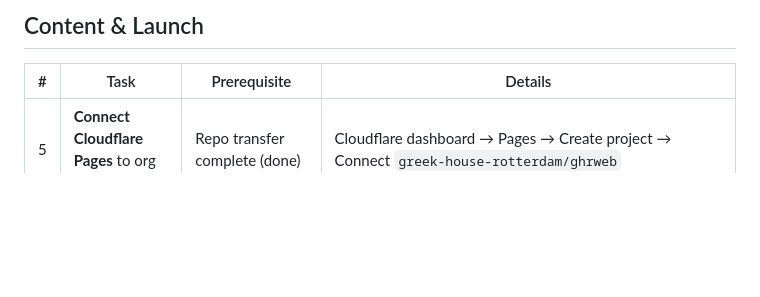
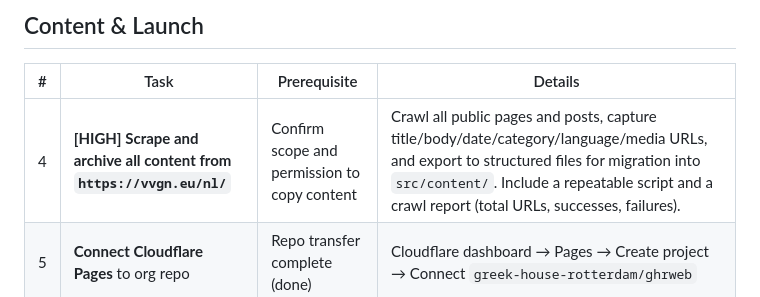
Before and after one commit to greek-house-rotterdam/ghrweb, a Markdown page: docs/pending-tasks.md, the part around the change. Drawn GitHub-style; blank space fills up the shorter version.

Commit message:
added scrapingt he website to the tasks

```diff
--- a/docs/pending-tasks.md
+++ b/docs/pending-tasks.md
@@ -16,6 +16,7 @@
 
 | # | Task | Prerequisite | Details |
 |---|------|-------------|---------|
+| 4 | **[HIGH] Scrape and archive all content from `https://vvgn.eu/nl/`** | Confirm scope and permission to copy content | Crawl all public pages and posts, capture title/body/date/category/language/media URLs, and export to structured files for migration into `src/content/`. Include a repeatable script and a crawl report (total URLs, successes, failures). |
 | 5 | **Connect Cloudflare Pages** to org repo | Repo transfer complete (done) | Cloudflare dashboard → Pages → Create project → Connect `greek-house-rotterdam/ghrweb` |
 | 6 | **Configure Decap CMS OAuth** | Cloudflare Pages connected, GitHub OAuth app created | Decap CMS needs a GitHub OAuth app registered under the org for admin login at `/admin` |
 | 7 | ~~**Set up DeepL / translation GitHub Action**~~ | ~~Translation API decision finalized~~ | Done. Workflow at `.github/workflows/translate.yml`, script at `.github/scripts/translate.py`. Requires `DEEPL_API_KEY` secret in GitHub repo settings. |
```
